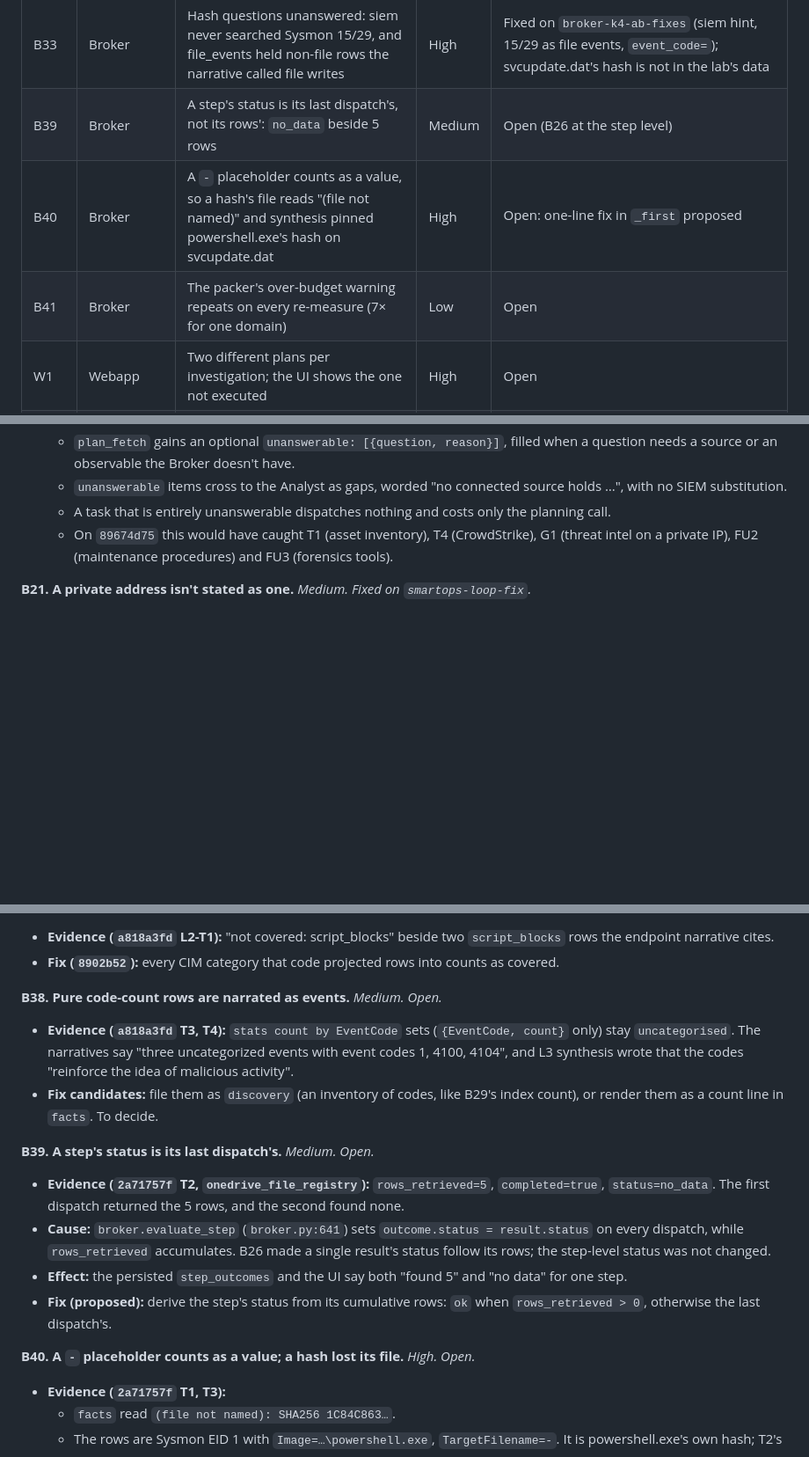
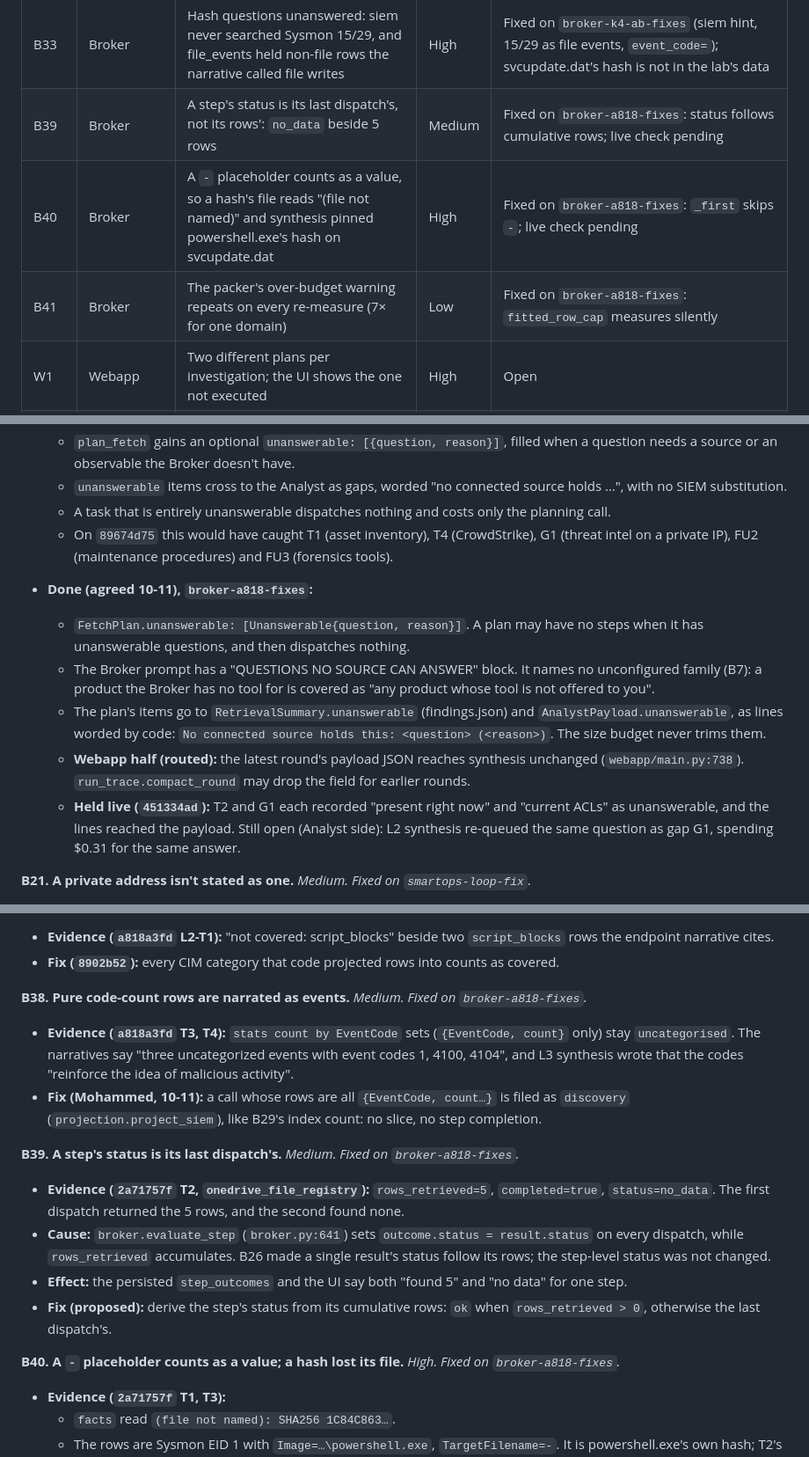
Before and after one commit to zerogravity-reno/smartops-soc-app, a Markdown page: docs/smartops-issues-report.md, 3 parts joined by grey strips. Shown at 88% size. Drawn GitHub-style; blank space fills up the shorter version.

```diff
--- a/docs/smartops-issues-report.md
+++ b/docs/smartops-issues-report.md
@@ -118,9 +118,9 @@ Runs live in `.smartops/runs/<run_id>/`; from 2026-10-09 one folder per investig
 | B31 | Broker | siem reports `gaps: vt` on every task with nothing vt could look up | Low | Prompt fixed on `broker-k4-ab-fixes`; live check pending |
 | B32 | Handoff | A refused ref says "step … is ok" for an incomplete step | Low | Fixed on `broker-k4-ab-fixes` |
 | B33 | Broker | Hash questions unanswered: siem never searched Sysmon 15/29, and file_events held non-file rows the narrative called file writes | High | Fixed on `broker-k4-ab-fixes` (siem hint, 15/29 as file events, `event_code=`); svcupdate.dat's hash is not in the lab's data |
-| B39 | Broker | A step's status is its last dispatch's, not its rows': `no_data` beside 5 rows | Medium | Open (B26 at the step level) |
-| B40 | Broker | A `-` placeholder counts as a value, so a hash's file reads "(file not named)" and synthesis pinned powershell.exe's hash on svcupdate.dat | High | Open: one-line fix in `_first` proposed |
-| B41 | Broker | The packer's over-budget warning repeats on every re-measure (7× for one domain) | Low | Open |
+| B39 | Broker | A step's status is its last dispatch's, not its rows': `no_data` beside 5 rows | Medium | Fixed on `broker-a818-fixes`: status follows cumulative rows; live check pending |
+| B40 | Broker | A `-` placeholder counts as a value, so a hash's file reads "(file not named)" and synthesis pinned powershell.exe's hash on svcupdate.dat | High | Fixed on `broker-a818-fixes`: `_first` skips `-`; live check pending |
+| B41 | Broker | The packer's over-budget warning repeats on every re-measure (7× for one domain) | Low | Fixed on `broker-a818-fixes`: `fitted_row_cap` measures silently |
 | W1 | Webapp | Two different plans per investigation; the UI shows the one not executed | High | Open |
 | W2 | Webapp | Stale run fed to the Analyst; exit code ignored | Critical | Fixed in `58d39c3` |
 | W3 | Webapp | Tasks passed as `--entity` kinds the engine rejects | High | Fixed in `58d39c3` |
@@ -652,6 +652,12 @@ Runs live in `.smartops/runs/<run_id>/`; from 2026-10-09 one folder per investig
   - `unanswerable` items cross to the Analyst as gaps, worded "no connected source holds …", with no SIEM substitution.
   - A task that is entirely unanswerable dispatches nothing and costs only the planning call.
   - On `89674d75` this would have caught T1 (asset inventory), T4 (CrowdStrike), G1 (threat intel on a private IP), FU2 (maintenance procedures) and FU3 (forensics tools).
+- **Done (agreed 10-11), `broker-a818-fixes`:**
+  - `FetchPlan.unanswerable: [Unanswerable{question, reason}]`. A plan may have no steps when it has unanswerable questions, and then dispatches nothing.
+  - The Broker prompt has a "QUESTIONS NO SOURCE CAN ANSWER" block. It names no unconfigured family (B7): a product the Broker has no tool for is covered as "any product whose tool is not offered to you".
+  - The plan's items go to `RetrievalSummary.unanswerable` (findings.json) and `AnalystPayload.unanswerable`, as lines worded by code: `No connected source holds this: <question> (<reason>)`. The size budget never trims them.
+  - **Webapp half (routed):** the latest round's payload JSON reaches synthesis unchanged (`webapp/main.py:738`). `run_trace.compact_round` may drop the field for earlier rounds.
+  - **Held live (`451334ad`):** T2 and G1 each recorded "present right now" and "current ACLs" as unanswerable, and the lines reached the payload. Still open (Analyst side): L2 synthesis re-queued the same question as gap G1, spending $0.31 for the same answer.
 
 **B21. A private address isn't stated as one.** *Medium. Fixed on `smartops-loop-fix`.*
 - **Evidence (`c90ca5f9` round 2):** synthesis called `192.168.40.211` "external". It's RFC 1918. Since B18 VirusTotal no longer reports on it, and nothing else says what it is.
@@ -831,17 +837,17 @@ Runs live in `.smartops/runs/<run_id>/`; from 2026-10-09 one folder per investig
 - **Evidence (`a818a3fd` L2-T1):** "not covered: script_blocks" beside two `script_blocks` rows the endpoint narrative cites.
 - **Fix (`8902b52`):** every CIM category that code projected rows into counts as covered.
 
-**B38. Pure code-count rows are narrated as events.** *Medium. Open.*
+**B38. Pure code-count rows are narrated as events.** *Medium. Fixed on `broker-a818-fixes`.*
 - **Evidence (`a818a3fd` T3, T4):** `stats count by EventCode` sets (`{EventCode, count}` only) stay `uncategorised`. The narratives say "three uncategorized events with event codes 1, 4100, 4104", and L3 synthesis wrote that the codes "reinforce the idea of malicious activity".
-- **Fix candidates:** file them as `discovery` (an inventory of codes, like B29's index count), or render them as a count line in `facts`. To decide.
+- **Fix (Mohammed, 10-11):** a call whose rows are all `{EventCode, count…}` is filed as `discovery` (`projection.project_siem`), like B29's index count: no slice, no step completion.
 
-**B39. A step's status is its last dispatch's.** *Medium. Open.*
+**B39. A step's status is its last dispatch's.** *Medium. Fixed on `broker-a818-fixes`.*
 - **Evidence (`2a71757f` T2, `onedrive_file_registry`):** `rows_retrieved=5`, `completed=true`, `status=no_data`. The first dispatch returned the 5 rows, and the second found none.
 - **Cause:** `broker.evaluate_step` (`broker.py:641`) sets `outcome.status = result.status` on every dispatch, while `rows_retrieved` accumulates. B26 made a single result's status follow its rows; the step-level status was not changed.
 - **Effect:** the persisted `step_outcomes` and the UI say both "found 5" and "no data" for one step.
 - **Fix (proposed):** derive the step's status from its cumulative rows: `ok` when `rows_retrieved > 0`, otherwise the last dispatch's.
 
-**B40. A `-` placeholder counts as a value; a hash lost its file.** *High. Open.*
+**B40. A `-` placeholder counts as a value; a hash lost its file.** *High. Fixed on `broker-a818-fixes`.*
 - **Evidence (`2a71757f` T1, T3):**
   - `facts` read `(file not named): SHA256 1C84C863…`.
   - The rows are Sysmon EID 1 with `Image=…\powershell.exe`, `TargetFilename=-`. It is powershell.exe's own hash; T2's facts print it as `powershell.exe: SHA256 1C84C863…`.
```
Also changed, not shown: other parts of docs/smartops-issues-report.md (+3 -3 lines), docs/handover-2026-10-11-night.md (added, +90 -0 lines).
